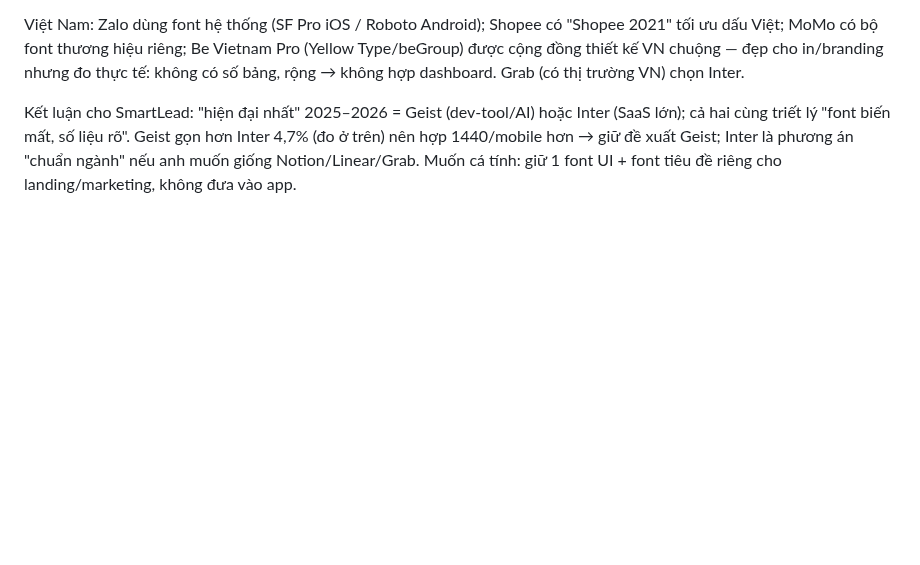
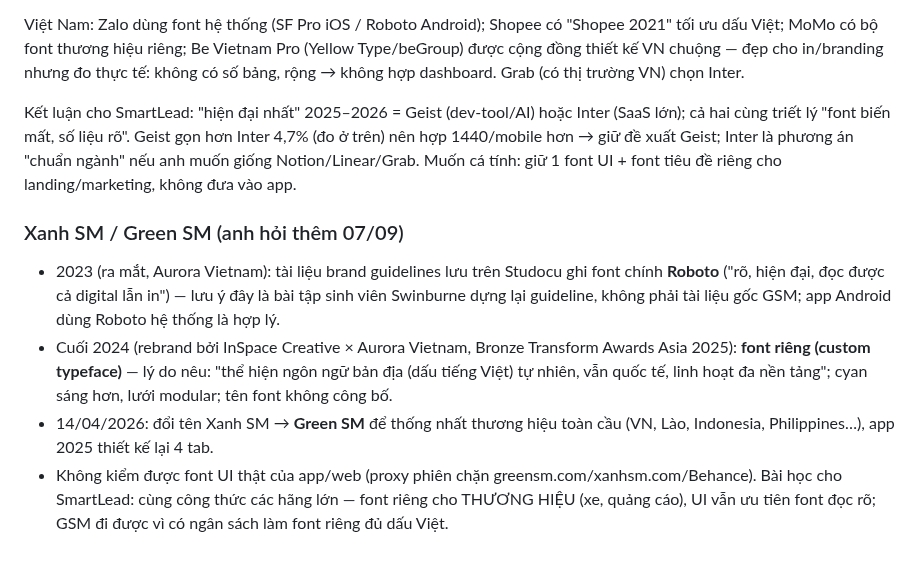
Before and after one commit to xvdesign68-jpg/tdm1, a Markdown page: docs/font-research-2026-09-07/README.md, the part around the change. GitHub-like rendering; blank space fills up the shorter version.

Commit message:
Font research: thêm ghi nhận Xanh SM / Green SM (Roboto 2023 → font riêng 2024 → đổi tên 2026)
Co-Authored-By: Claude Fable 5.1 <noreply@anthropic.com>
Claude-Session: https://claude.ai/code/session_01RNTPBvwuLkFsQiVLYZsJjE

```diff
--- a/docs/font-research-2026-09-07/README.md
+++ b/docs/font-research-2026-09-07/README.md
@@ -56,3 +56,9 @@ Lý do lặp lại nhiều nhất: (a) thiết kế cho màn hình — x-height
 Việt Nam: Zalo dùng font hệ thống (SF Pro iOS / Roboto Android); Shopee có "Shopee 2021" tối ưu dấu Việt; MoMo có bộ font thương hiệu riêng; Be Vietnam Pro (Yellow Type/beGroup) được cộng đồng thiết kế VN chuộng — đẹp cho in/branding nhưng đo thực tế: không có số bảng, rộng → không hợp dashboard. Grab (có thị trường VN) chọn Inter.
 
 Kết luận cho SmartLead: "hiện đại nhất" 2025–2026 = Geist (dev-tool/AI) hoặc Inter (SaaS lớn); cả hai cùng triết lý "font biến mất, số liệu rõ". Geist gọn hơn Inter 4,7% (đo ở trên) nên hợp 1440/mobile hơn → giữ đề xuất Geist; Inter là phương án "chuẩn ngành" nếu anh muốn giống Notion/Linear/Grab. Muốn cá tính: giữ 1 font UI + font tiêu đề riêng cho landing/marketing, không đưa vào app.
+
+### Xanh SM / Green SM (anh hỏi thêm 07/09)
+- 2023 (ra mắt, Aurora Vietnam): tài liệu brand guidelines lưu trên Studocu ghi font chính **Roboto** ("rõ, hiện đại, đọc được cả digital lẫn in") — lưu ý đây là bài tập sinh viên Swinburne dựng lại guideline, không phải tài liệu gốc GSM; app Android dùng Roboto hệ thống là hợp lý.
+- Cuối 2024 (rebrand bởi InSpace Creative × Aurora Vietnam, Bronze Transform Awards Asia 2025): **font riêng (custom typeface)** — lý do nêu: "thể hiện ngôn ngữ bản địa (dấu tiếng Việt) tự nhiên, vẫn quốc tế, linh hoạt đa nền tảng"; cyan sáng hơn, lưới modular; tên font không công bố.
+- 14/04/2026: đổi tên Xanh SM → **Green SM** để thống nhất thương hiệu toàn cầu (VN, Lào, Indonesia, Philippines…), app 2025 thiết kế lại 4 tab.
+- Không kiểm được font UI thật của app/web (proxy phiên chặn greensm.com/xanhsm.com/Behance). Bài học cho SmartLead: cùng công thức các hãng lớn — font riêng cho THƯƠNG HIỆU (xe, quảng cáo), UI vẫn ưu tiên font đọc rõ; GSM đi được vì có ngân sách làm font riêng đủ dấu Việt.
```
